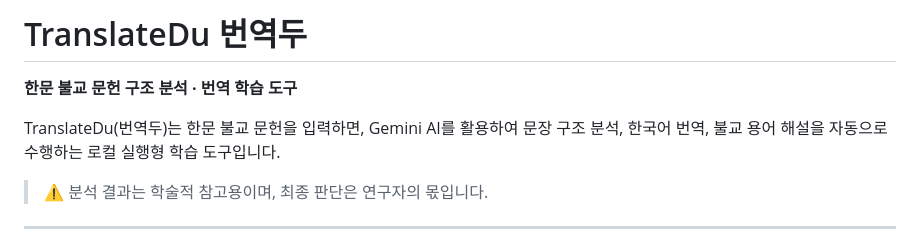
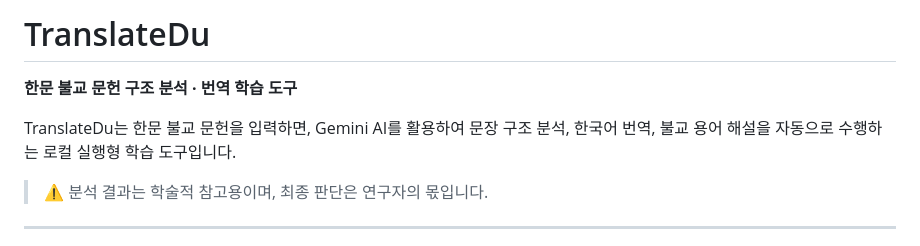
Before and after one commit to HMSeodam/translatedu, a Markdown page: README.md, the part around the change. GitHub-like rendering.

```diff
--- a/README.md
+++ b/README.md
@@ -1,8 +1,8 @@
-# TranslateDu 번역두
+# TranslateDu
 
 **한문 불교 문헌 구조 분석 · 번역 학습 도구**
 
-TranslateDu(번역두)는 한문 불교 문헌을 입력하면, Gemini AI를 활용하여 문장 구조 분석, 한국어 번역, 불교 용어 해설을 자동으로 수행하는 로컬 실행형 학습 도구입니다.
+TranslateDu는 한문 불교 문헌을 입력하면, Gemini AI를 활용하여 문장 구조 분석, 한국어 번역, 불교 용어 해설을 자동으로 수행하는 로컬 실행형 학습 도구입니다.
 
 > ⚠️ 분석 결과는 학술적 참고용이며, 최종 판단은 연구자의 몫입니다.
 
```
